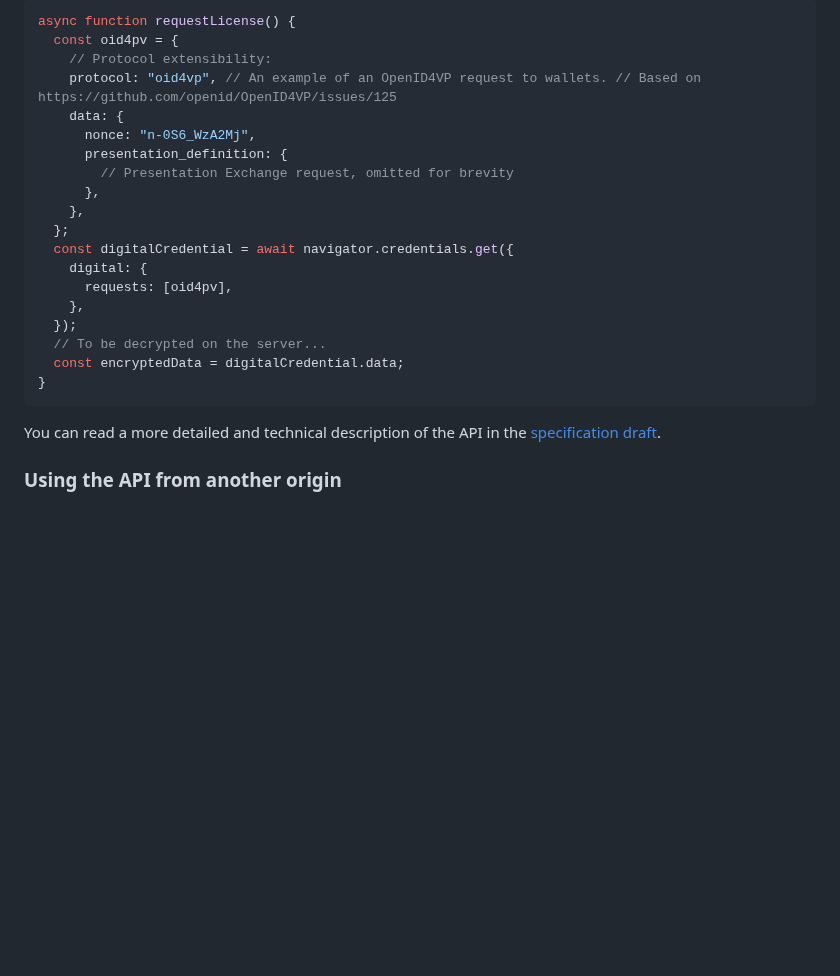
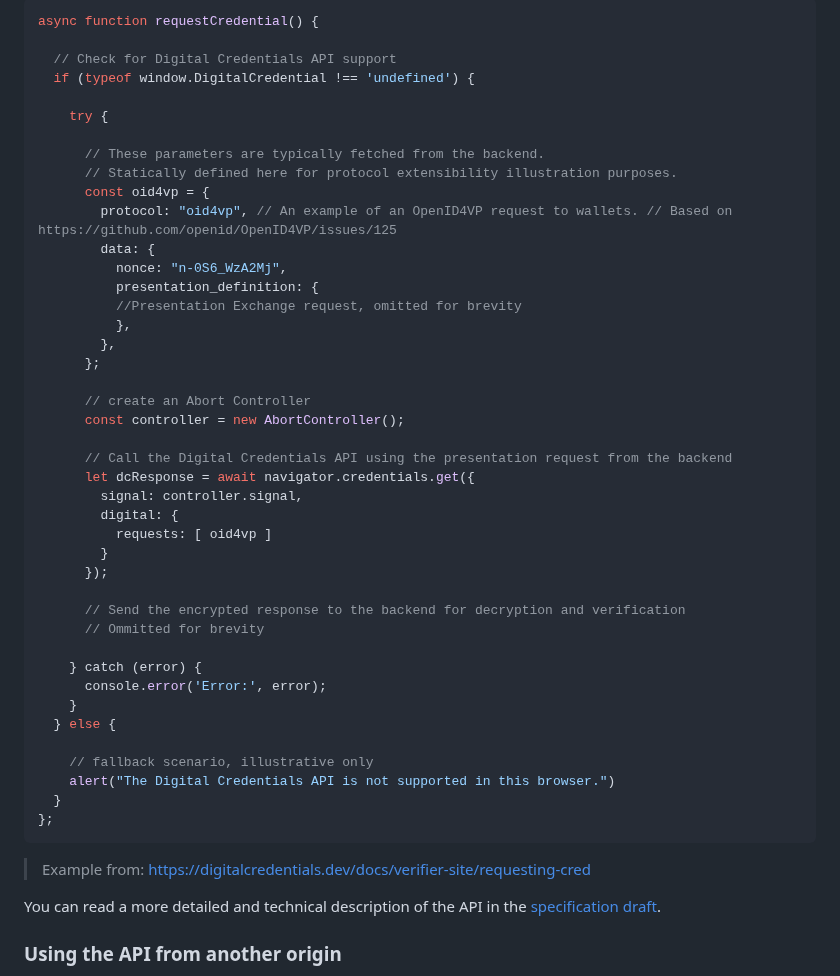
Before and after one commit to WICG/digital-credentials, a Markdown page: explainer.md, the part around one of its changes. Drawn GitHub-style; blank space fills up the shorter version.

Commit message:
Update explainer to include feature detection and new syntax
Closes #170

````diff
--- a/explainer.md
+++ b/explainer.md
@@ -42,28 +42,53 @@ The API needs to be initiated through a user gesture, such as a button click:
 
 
 ```javascript
-async function requestLicense() {
-  const oid4pv = {
-    // Protocol extensibility:
-    protocol: "oid4vp", // An example of an OpenID4VP request to wallets. // Based on https://github.com/openid/OpenID4VP/issues/125
-    data: {
-      nonce: "n-0S6_WzA2Mj",
-      presentation_definition: {
-        // Presentation Exchange request, omitted for brevity
-      },
-    },
-  };
-  const digitalCredential = await navigator.credentials.get({
-    digital: {
-      requests: [oid4pv],
-    },
-  });
-  // To be decrypted on the server...
-  const encryptedData = digitalCredential.data;
-}
+async function requestCredential() {
+
+  // Check for Digital Credentials API support
+  if (typeof window.DigitalCredential !== 'undefined') {
+
+    try {
+
+      // These parameters are typically fetched from the backend.
+      // Statically defined here for protocol extensibility illustration purposes.
+      const oid4vp = {
+        protocol: "oid4vp", // An example of an OpenID4VP request to wallets. // Based on https://github.com/openid/OpenID4VP/issues/125
+        data: {
+          nonce: "n-0S6_WzA2Mj",
+          presentation_definition: {
+          //Presentation Exchange request, omitted for brevity
+          },
+        },
+      };
+
+      // create an Abort Controller
+      const controller = new AbortController();
+
+      // Call the Digital Credentials API using the presentation request from the backend
+      let dcResponse = await navigator.credentials.get({
+        signal: controller.signal,
+        digital: {
+          requests: [ oid4vp ]
+        }
+      });
+
+      // Send the encrypted response to the backend for decryption and verification
+      // Ommitted for brevity
+
+    } catch (error) {
+      console.error('Error:', error);
+    }
+  } else {
+
+    // fallback scenario, illustrative only
+    alert("The Digital Credentials API is not supported in this browser.")
+  }
+};
 ```
 
-You can read a more detailed and technical description of the API in the [specification draft](https://wicg.github.io/digital-identities/).
+> Example from: https://digitalcredentials.dev/docs/verifier-site/requesting-cred
+
+You can read a more detailed and technical description of the API in the [specification draft](https://wicg.github.io/digital-credentials/).
 
 ### Using the API from another origin
 
````
Also changed, not shown: other parts of explainer.md (+1 -1 lines).
